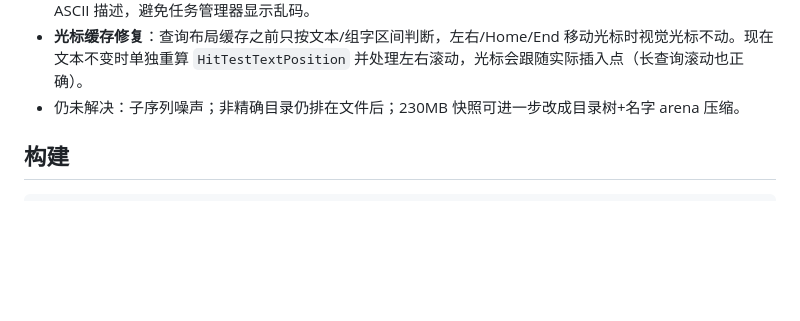
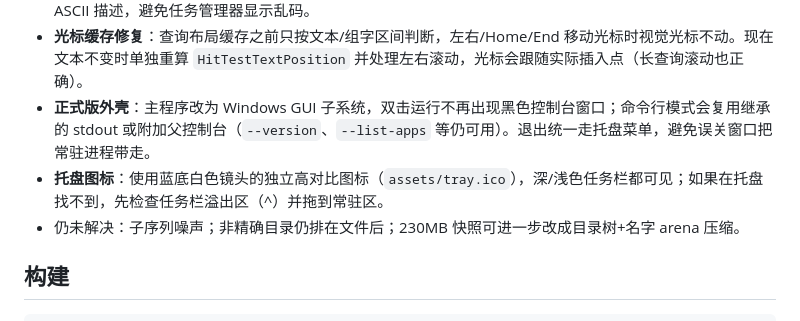
Before and after one commit to Ripple-zjw/lume, a Markdown page: README.md, the part around the change. GitHub-like rendering; blank space fills up the shorter version.

Commit message:
Ship GUI subsystem (no console window) and high-contrast tray icon; keep CLI output via inherited stdout/AttachConsole

```diff
--- a/README.md
+++ b/README.md
@@ -108,6 +108,8 @@ Windows 11 上的高性能启动器（Spotlight / Raycast 风格）：热键唤
 - **匹配质量优先**：`quality`（5 直接路径 / 4 字面完全一致 / 3 忽略扩展名一致 / 2 前缀 / 1 子串 / 0 模糊或路径）→ 类型 tier（应用、可执行文件 → 其他文件 → 目录 → 仅路径）→ 分数。
 - **启动工作目录**：打开文件/直接 exe 时把 `ShellExecuteEx` 的 `lpDirectory` 设为文件所在目录（`.lnk` 例外，保留快捷方式自带的工作目录），修复游戏按自身目录找 `data` 却跑到启动器目录的问题；版本资源改为 ASCII 描述，避免任务管理器显示乱码。
 - **光标缓存修复**：查询布局缓存之前只按文本/组字区间判断，左右/Home/End 移动光标时视觉光标不动。现在文本不变时单独重算 `HitTestTextPosition` 并处理左右滚动，光标会跟随实际插入点（长查询滚动也正确）。
+- **正式版外壳**：主程序改为 Windows GUI 子系统，双击运行不再出现黑色控制台窗口；命令行模式会复用继承的 stdout 或附加父控制台（`--version`、`--list-apps` 等仍可用）。退出统一走托盘菜单，避免误关窗口把常驻进程带走。
+- **托盘图标**：使用蓝底白色镜头的独立高对比图标（`assets/tray.ico`），深/浅色任务栏都可见；如果在托盘找不到，先检查任务栏溢出区（^）并拖到常驻区。
 - 仍未解决：子序列噪声；非精确目录仍排在文件后；230MB 快照可进一步改成目录树+名字 arena 压缩。
 
 ## 构建
```
Also changed, not shown: assets/tray-256.png (added), 5 other files.
